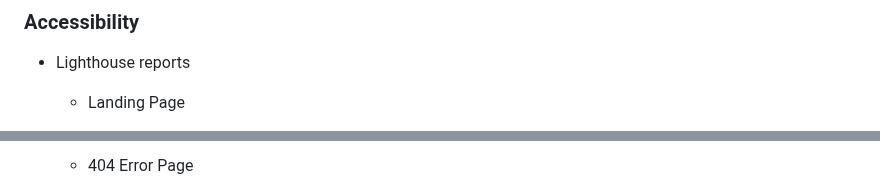
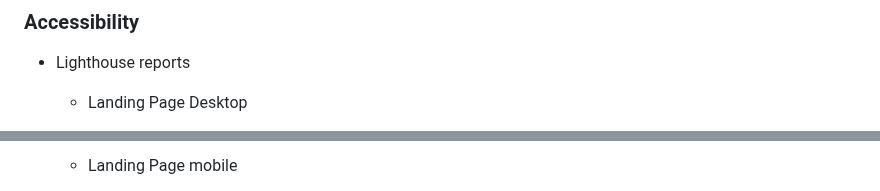
Before and after one commit to itjosephk2/Joseph-Keane-Piano-Portfolio, a Markdown page: README.md, 2 parts joined by grey strips. GitHub-like rendering.

```diff
--- a/README.md
+++ b/README.md
@@ -328,5 +328,5 @@ Wire frames were drawn by hand to form a rough structural shape of the site and
 
 * Lighthouse reports
 
-    * Landing Page
+    * Landing Page Desktop
 
@@ -334,3 +334,3 @@ Wire frames were drawn by hand to form a rough structural shape of the site and
 
-    * 404 Error Page
+    * Landing Page mobile
 
```
Also changed, not shown: other parts of README.md (+10 -2 lines).
